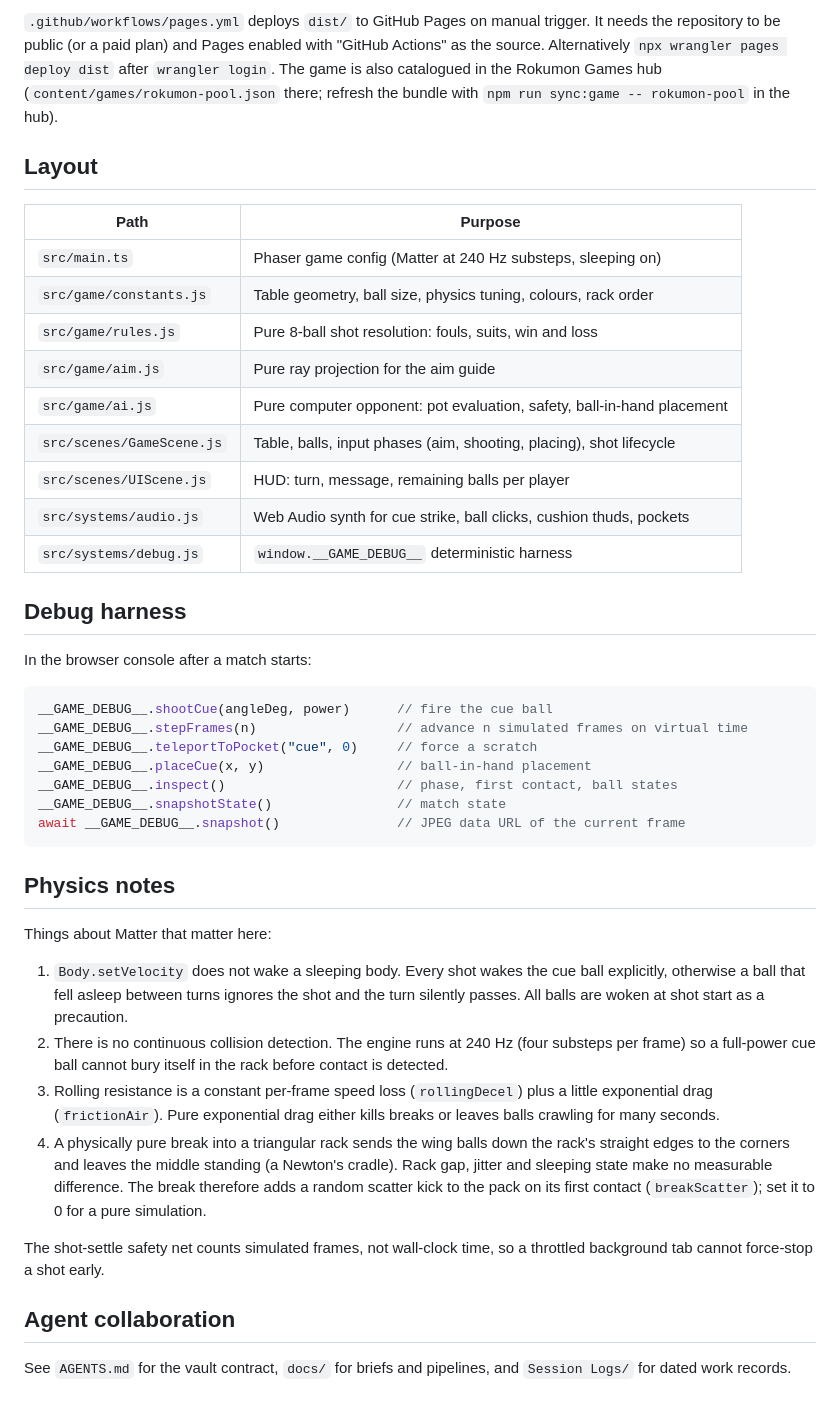
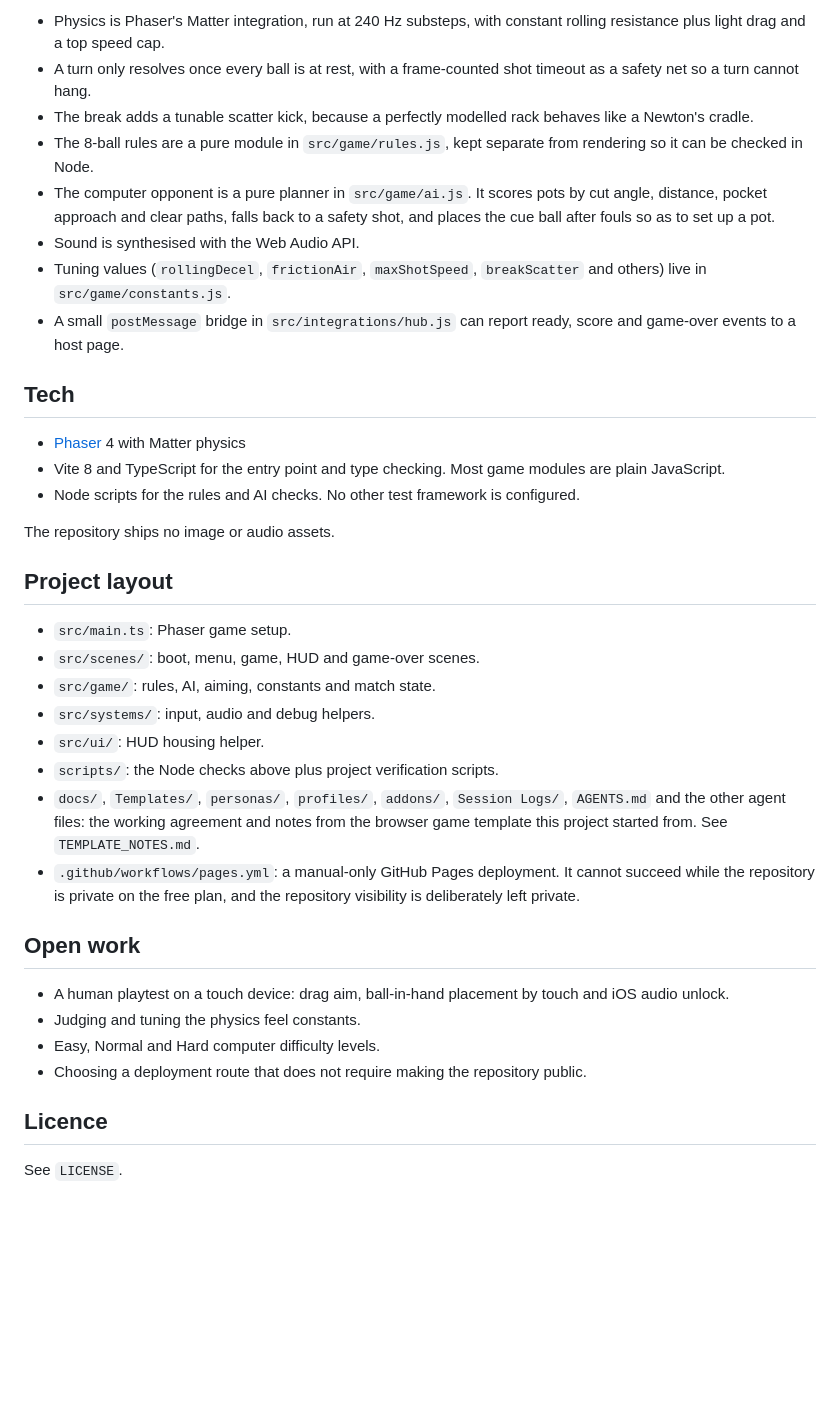
Before and after one commit to SarutobiSasuke8/rokumon-pool, a Markdown page: README.md, the part around one of its changes. Drawn GitHub-style; blank space fills up the shorter version.

Commit message:
docs: replace template README with a game README (#3)
Co-authored-by: Claude Sonnet 5.5 <noreply@anthropic.com>

````diff
--- a/README.md
+++ b/README.md
@@ -36,45 +57,39 @@ node scripts/test-ai.mjs
 
-`.github/workflows/pages.yml` deploys `dist/` to GitHub Pages on manual trigger. It needs the repository to be public (or a paid plan) and Pages enabled with "GitHub Actions" as the source. Alternatively `npx wrangler pages deploy dist` after `wrangler login`. The game is also catalogued in the Rokumon Games hub (`content/games/rokumon-pool.json` there; refresh the bundle with `npm run sync:game -- rokumon-pool` in the hub).
+- Physics is Phaser's Matter integration, run at 240 Hz substeps, with constant rolling resistance plus light drag and a top speed cap.
+- A turn only resolves once every ball is at rest, with a frame-counted shot timeout as a safety net so a turn cannot hang.
+- The break adds a tunable scatter kick, because a perfectly modelled rack behaves like a Newton's cradle.
+- The 8-ball rules are a pure module in `src/game/rules.js`, kept separate from rendering so it can be checked in Node.
+- The computer opponent is a pure planner in `src/game/ai.js`. It scores pots by cut angle, distance, pocket approach and clear paths, falls back to a safety shot, and places the cue ball after fouls so as to set up a pot.
+- Sound is synthesised with the Web Audio API.
+- Tuning values (`rollingDecel`, `frictionAir`, `maxShotSpeed`, `breakScatter` and others) live in `src/game/constants.js`.
+- A small `postMessage` bridge in `src/integrations/hub.js` can report ready, score and game-over events to a host page.
 
-## Layout
+## Tech
 
-| Path | Purpose |
-|---|---|
-| `src/main.ts` | Phaser game config (Matter at 240 Hz substeps, sleeping on) |
-| `src/game/constants.js` | Table geometry, ball size, physics tuning, colours, rack order |
-| `src/game/rules.js` | Pure 8-ball shot resolution: fouls, suits, win and loss |
-| `src/game/aim.js` | Pure ray projection for the aim guide |
-| `src/game/ai.js` | Pure computer opponent: pot evaluation, safety, ball-in-hand placement |
-| `src/scenes/GameScene.js` | Table, balls, input phases (aim, shooting, placing), shot lifecycle |
-| `src/scenes/UIScene.js` | HUD: turn, message, remaining balls per player |
-| `src/systems/audio.js` | Web Audio synth for cue strike, ball clicks, cushion thuds, pockets |
-| `src/systems/debug.js` | `window.__GAME_DEBUG__` deterministic harness |
+- [Phaser](https://phaser.io/) 4 with Matter physics
+- Vite 8 and TypeScript for the entry point and type checking. Most game modules are plain JavaScript.
+- Node scripts for the rules and AI checks. No other test framework is configured.
 
-## Debug harness
+The repository ships no image or audio assets.
 
-In the browser console after a match starts:
+## Project layout
 
-```js
-__GAME_DEBUG__.shootCue(angleDeg, power)      // fire the cue ball
-__GAME_DEBUG__.stepFrames(n)                  // advance n simulated frames on virtual time
-__GAME_DEBUG__.teleportToPocket("cue", 0)     // force a scratch
-__GAME_DEBUG__.placeCue(x, y)                 // ball-in-hand placement
-__GAME_DEBUG__.inspect()                      // phase, first contact, ball states
-__GAME_DEBUG__.snapshotState()                // match state
-await __GAME_DEBUG__.snapshot()               // JPEG data URL of the current frame
-```
+- `src/main.ts`: Phaser game setup.
+- `src/scenes/`: boot, menu, game, HUD and game-over scenes.
+- `src/game/`: rules, AI, aiming, constants and match state.
+- `src/systems/`: input, audio and debug helpers.
+- `src/ui/`: HUD housing helper.
+- `scripts/`: the Node checks above plus project verification scripts.
+- `docs/`, `Templates/`, `personas/`, `profiles/`, `addons/`, `Session Logs/`, `AGENTS.md` and the other agent files: the working agreement and notes from the browser game template this project started from. See `TEMPLATE_NOTES.md`.
+- `.github/workflows/pages.yml`: a manual-only GitHub Pages deployment. It cannot succeed while the repository is private on the free plan, and the repository visibility is deliberately left private.
 
-## Physics notes
+## Open work
 
-Things about Matter that matter here:
+- A human playtest on a touch device: drag aim, ball-in-hand placement by touch and iOS audio unlock.
+- Judging and tuning the physics feel constants.
+- Easy, Normal and Hard computer difficulty levels.
+- Choosing a deployment route that does not require making the repository public.
 
-1. `Body.setVelocity` does not wake a sleeping body. Every shot wakes the cue ball explicitly, otherwise a ball that fell asleep between turns ignores the shot and the turn silently passes. All balls are woken at shot start as a precaution.
-2. There is no continuous collision detection. The engine runs at 240 Hz (four substeps per frame) so a full-power cue ball cannot bury itself in the rack before contact is detected.
-3. Rolling resistance is a constant per-frame speed loss (`rollingDecel`) plus a little exponential drag (`frictionAir`). Pure exponential drag either kills breaks or leaves balls crawling for many seconds.
-4. A physically pure break into a triangular rack sends the wing balls down the rack's straight edges to the corners and leaves the middle standing (a Newton's cradle). Rack gap, jitter and sleeping state make no measurable difference. The break therefore adds a random scatter kick to the pack on its first contact (`breakScatter`); set it to 0 for a pure simulation.
+## Licence
 
-The shot-settle safety net counts simulated frames, not wall-clock time, so a throttled background tab cannot force-stop a shot early.
-
-## Agent collaboration
-
-See `AGENTS.md` for the vault contract, `docs/` for briefs and pipelines, and `Session Logs/` for dated work records.
+See `LICENSE`.
````
Also changed, not shown: other parts of README.md (+41 -20 lines).
